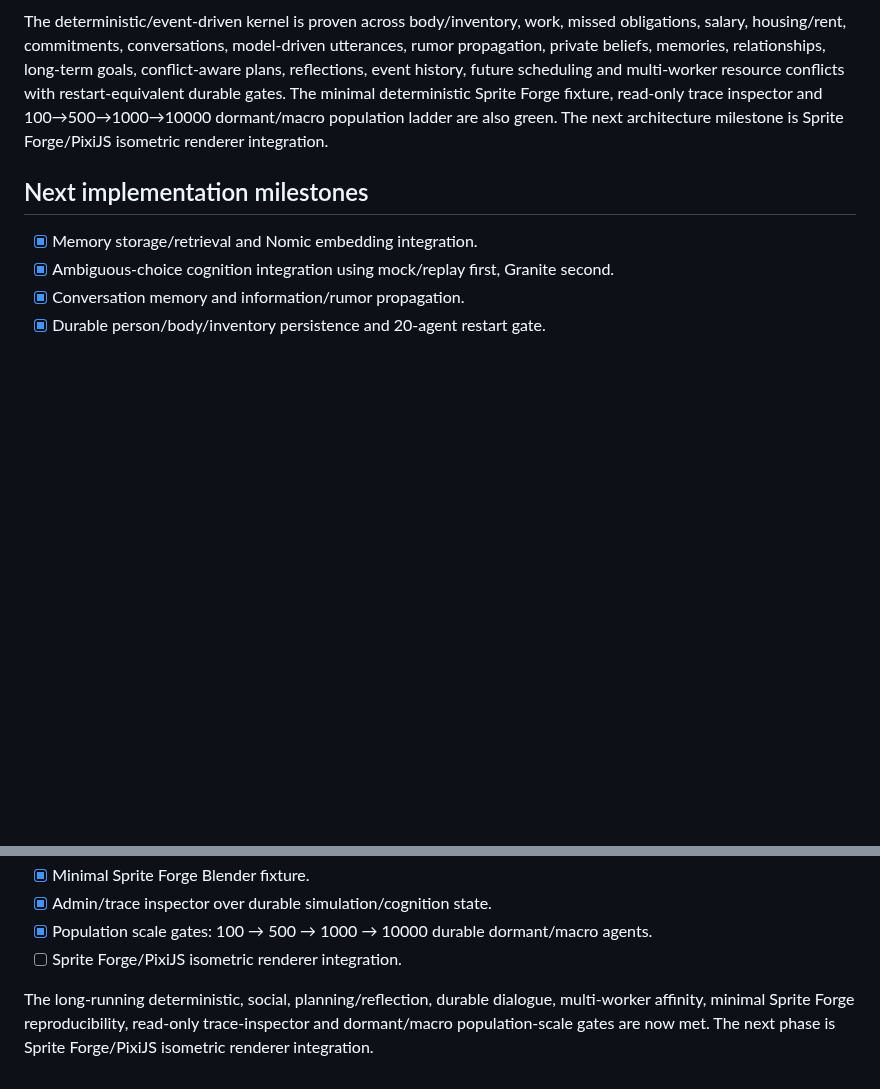
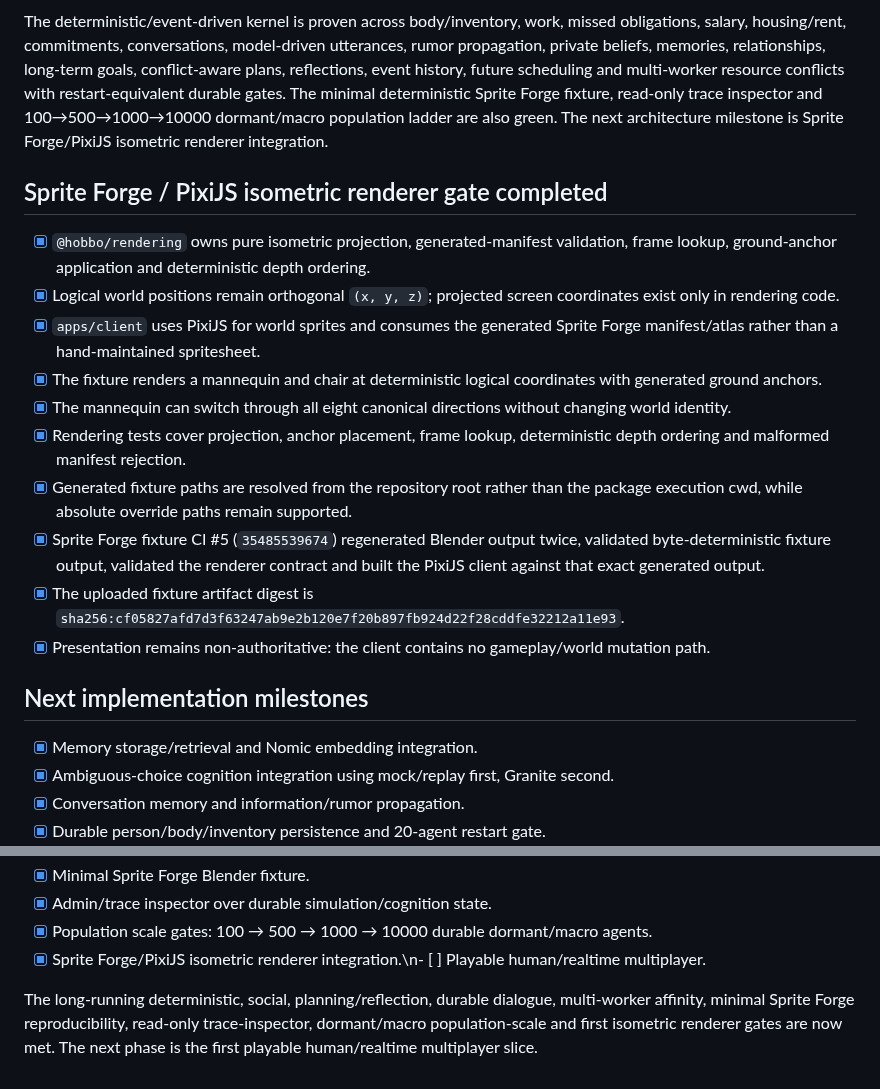
Before and after one commit to chmodmasx/Hobbo, a Markdown page: docs/IMPLEMENTATION_STATUS.md, 2 parts joined by grey strips. GitHub-like rendering; blank space fills up the shorter version.

Commit message:
docs: close renderer integration gate

```diff
--- a/docs/IMPLEMENTATION_STATUS.md
+++ b/docs/IMPLEMENTATION_STATUS.md
@@ -449,6 +449,19 @@
 
 The deterministic/event-driven kernel is proven across body/inventory, work, missed obligations, salary, housing/rent, commitments, conversations, model-driven utterances, rumor propagation, private beliefs, memories, relationships, long-term goals, conflict-aware plans, reflections, event history, future scheduling and multi-worker resource conflicts with restart-equivalent durable gates. The minimal deterministic Sprite Forge fixture, read-only trace inspector and 100→500→1000→10000 dormant/macro population ladder are also green. The next architecture milestone is Sprite Forge/PixiJS isometric renderer integration.
 
+## Sprite Forge / PixiJS isometric renderer gate completed
+
+- [x] `@hobbo/rendering` owns pure isometric projection, generated-manifest validation, frame lookup, ground-anchor application and deterministic depth ordering.
+- [x] Logical world positions remain orthogonal `(x, y, z)`; projected screen coordinates exist only in rendering code.
+- [x] `apps/client` uses PixiJS for world sprites and consumes the generated Sprite Forge manifest/atlas rather than a hand-maintained spritesheet.
+- [x] The fixture renders a mannequin and chair at deterministic logical coordinates with generated ground anchors.
+- [x] The mannequin can switch through all eight canonical directions without changing world identity.
+- [x] Rendering tests cover projection, anchor placement, frame lookup, deterministic depth ordering and malformed manifest rejection.
+- [x] Generated fixture paths are resolved from the repository root rather than the package execution cwd, while absolute override paths remain supported.
+- [x] Sprite Forge fixture CI #5 (`35485539674`) regenerated Blender output twice, validated byte-deterministic fixture output, validated the renderer contract and built the PixiJS client against that exact generated output.
+- [x] The uploaded fixture artifact digest is `sha256:cf05827afd7d3f63247ab9e2b120e7f20b897fb924d22f28cddfe32212a11e93`.
+- [x] Presentation remains non-authoritative: the client contains no gameplay/world mutation path.
+
 ## Next implementation milestones
 
 - [x] Memory storage/retrieval and Nomic embedding integration.
@@ -464,6 +477,6 @@ The deterministic/event-driven kernel is proven across body/inventory, work, mis
 - [x] Minimal Sprite Forge Blender fixture.
 - [x] Admin/trace inspector over durable simulation/cognition state.
 - [x] Population scale gates: 100 → 500 → 1000 → 10000 durable dormant/macro agents.
-- [ ] Sprite Forge/PixiJS isometric renderer integration.
+- [x] Sprite Forge/PixiJS isometric renderer integration.\n- [ ] Playable human/realtime multiplayer.
 
-The long-running deterministic, social, planning/reflection, durable dialogue, multi-worker affinity, minimal Sprite Forge reproducibility, read-only trace-inspector and dormant/macro population-scale gates are now met. The next phase is Sprite Forge/PixiJS isometric renderer integration.
+The long-running deterministic, social, planning/reflection, durable dialogue, multi-worker affinity, minimal Sprite Forge reproducibility, read-only trace-inspector, dormant/macro population-scale and first isometric renderer gates are now met. The next phase is the first playable human/realtime multiplayer slice.
```
